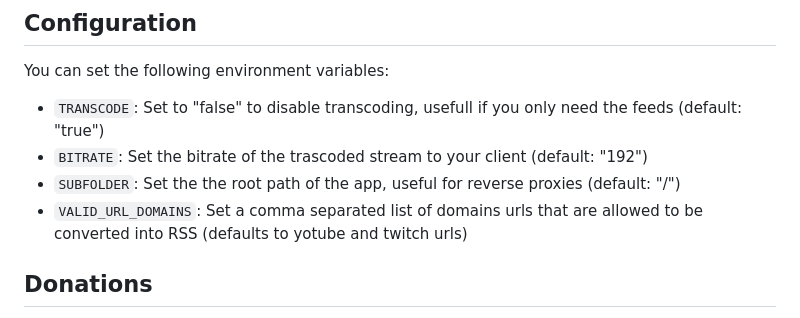
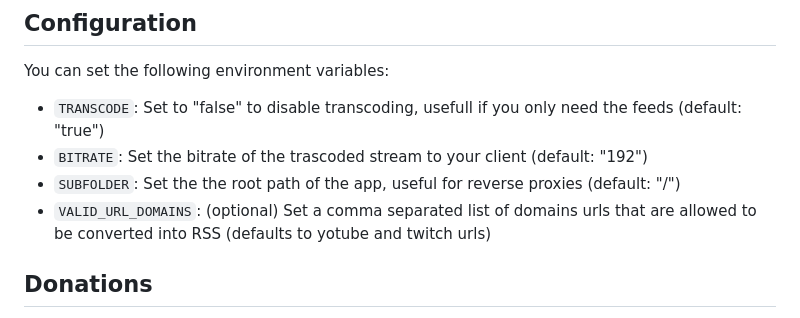
Before and after one commit to madiele/vod2pod-rss, a Markdown page: README.md, the part around the change. Drawn GitHub-style.

```diff
--- a/README.md
+++ b/README.md
@@ -84,7 +84,7 @@ You can set the following environment variables:
 - `TRANSCODE`: Set to "false" to disable transcoding, usefull if you only need the feeds (default: "true")
 - `BITRATE`: Set the bitrate of the trascoded stream to your client (default: "192")
 - `SUBFOLDER`: Set the the root path of the app, useful for reverse proxies (default: "/")
-- `VALID_URL_DOMAINS`: Set a comma separated list of domains urls that are allowed to be converted into RSS  (defaults to yotube and twitch urls)
+- `VALID_URL_DOMAINS`: (optional) Set a comma separated list of domains urls that are allowed to be converted into RSS  (defaults to yotube and twitch urls)
 
 ## Donations
 
```
